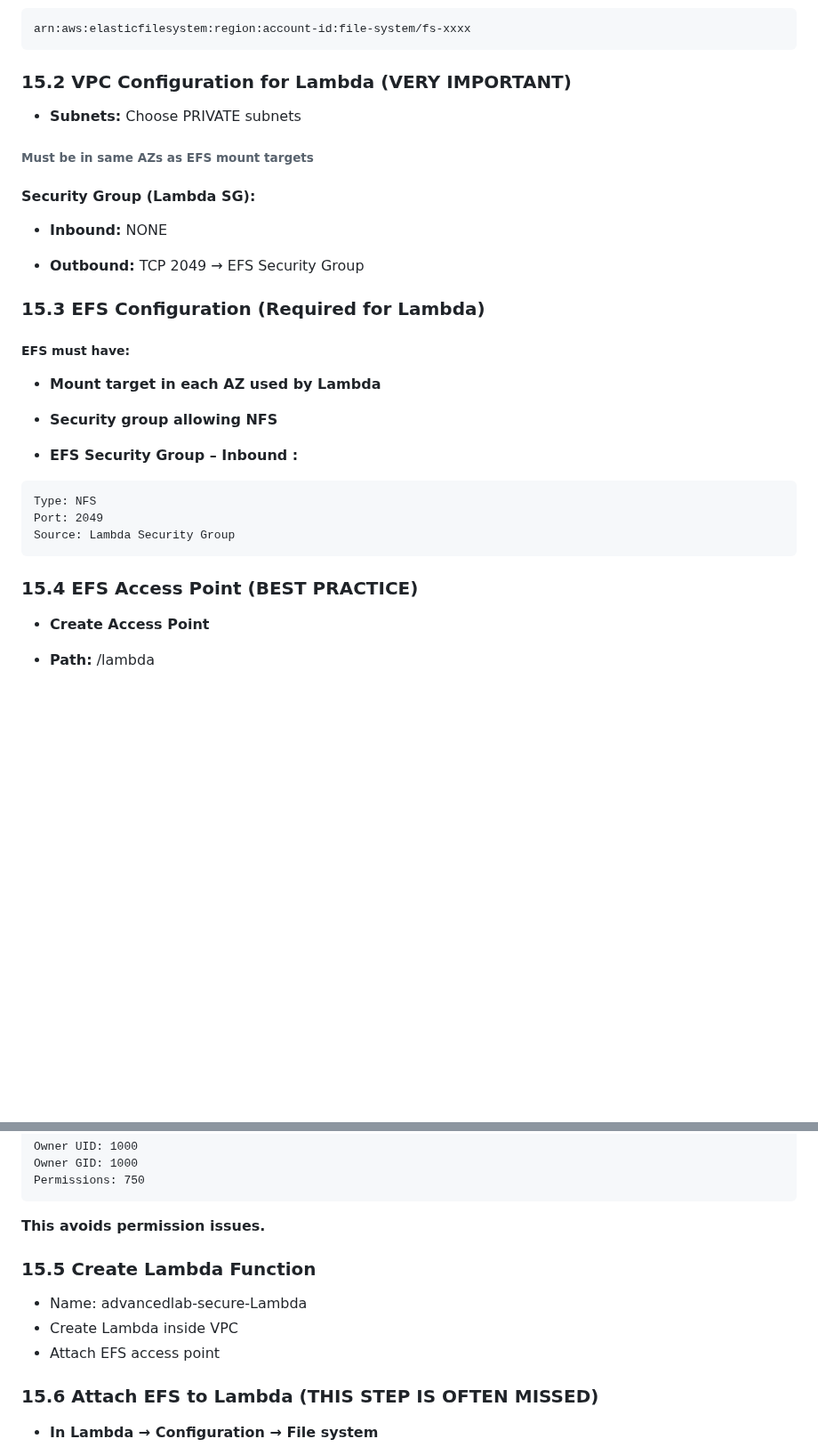
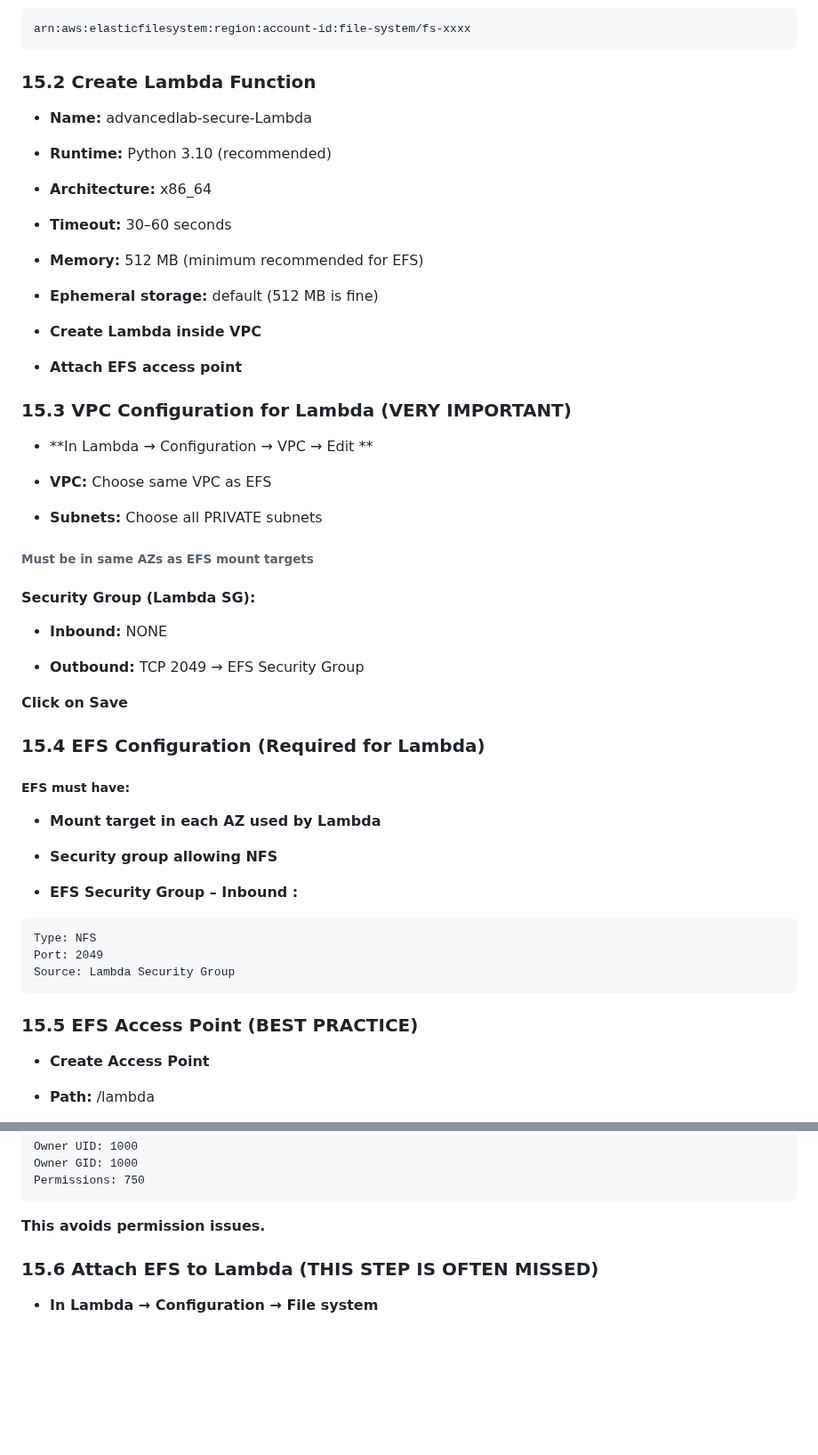
Before and after one commit to awsrmmustansarjavaid/aws-research-study, a Markdown page: AWS-Labs-AWS-Labs-Guide/advanced_aws_enterprise_hands_on_lab_vpc_tgw_storage_automation_monitoring/advanced_aws_enterprise_hands_on_lab_vpc_tgw_storage_automation_monitoring.md, 2 parts joined by grey strips. Shown at 89% size. Drawn GitHub-style; blank space fills up the shorter version.

````diff
--- a/AWS-Labs-AWS-Labs-Guide/advanced_aws_enterprise_hands_on_lab_vpc_tgw_storage_automation_monitoring/advanced_aws_enterprise_hands_on_lab_vpc_tgw_storage_automation_monitoring.md
+++ b/AWS-Labs-AWS-Labs-Guide/advanced_aws_enterprise_hands_on_lab_vpc_tgw_storage_automation_monitoring/advanced_aws_enterprise_hands_on_lab_vpc_tgw_storage_automation_monitoring.md
@@ -664,10 +664,31 @@ Lambda scans files written to EFS and logs metadata to CloudWatch.
 arn:aws:elasticfilesystem:region:account-id:file-system/fs-xxxx
 ```
 
-### 15.2 VPC Configuration for Lambda (VERY IMPORTANT)
+### 15.2 Create Lambda Function
 
+- **Name:** advancedlab-secure-Lambda
 
-- **Subnets:** Choose PRIVATE subnets
+- **Runtime:** Python 3.10 (recommended)
+
+- **Architecture:** x86_64
+
+- **Timeout:** 30–60 seconds
+
+- **Memory:** 512 MB (minimum recommended for EFS)
+
+- **Ephemeral storage:** default (512 MB is fine)
+
+- **Create Lambda inside VPC**
+
+- **Attach EFS access point**
+
+### 15.3 VPC Configuration for Lambda (VERY IMPORTANT)
+
+- **In Lambda → Configuration → VPC →  Edit **
+
+- **VPC:** Choose same VPC as EFS
+
+- **Subnets:** Choose all PRIVATE subnets
 
 ###### Must be in same AZs as EFS mount targets
 
@@ -677,7 +698,9 @@ arn:aws:elasticfilesystem:region:account-id:file-system/fs-xxxx
 
 - **Outbound:** TCP 2049 → EFS Security Group
 
-### 15.3 EFS Configuration (Required for Lambda)
+**Click on Save**
+
+### 15.4 EFS Configuration (Required for Lambda)
 
 ##### EFS must have:
 
@@ -693,7 +716,7 @@ Port: 2049
 Source: Lambda Security Group
 ```
 
-### 15.4 EFS Access Point (BEST PRACTICE)
+### 15.5 EFS Access Point (BEST PRACTICE)
 
 - **Create Access Point**
 
@@ -718,11 +741,6 @@ Permissions: 750
 
 **This avoids permission issues.**
 
-### 15.5 Create Lambda Function
-
-- Name: advancedlab-secure-Lambda
-- Create Lambda inside VPC
-- Attach EFS access point
 
 
 ### 15.6 Attach EFS to Lambda (THIS STEP IS OFTEN MISSED)
````
